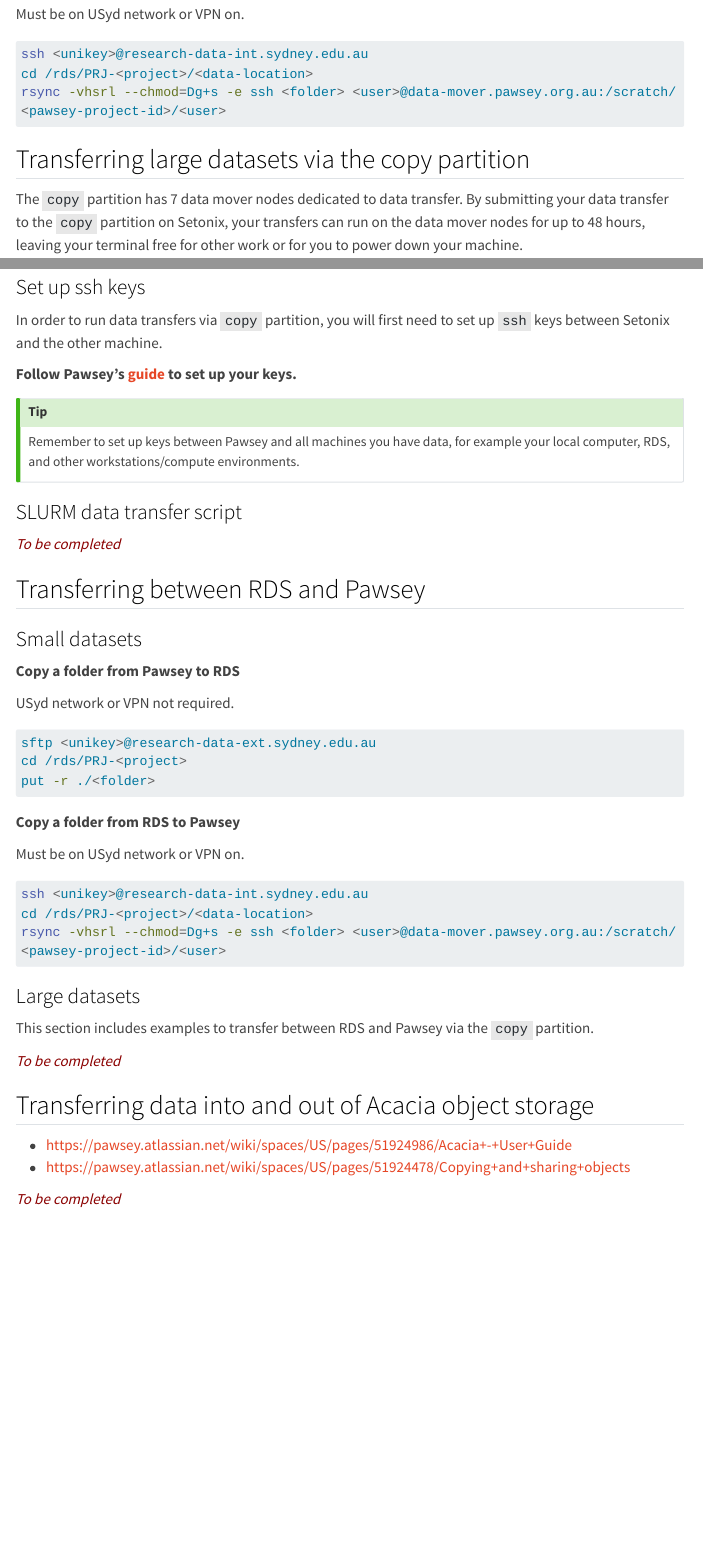
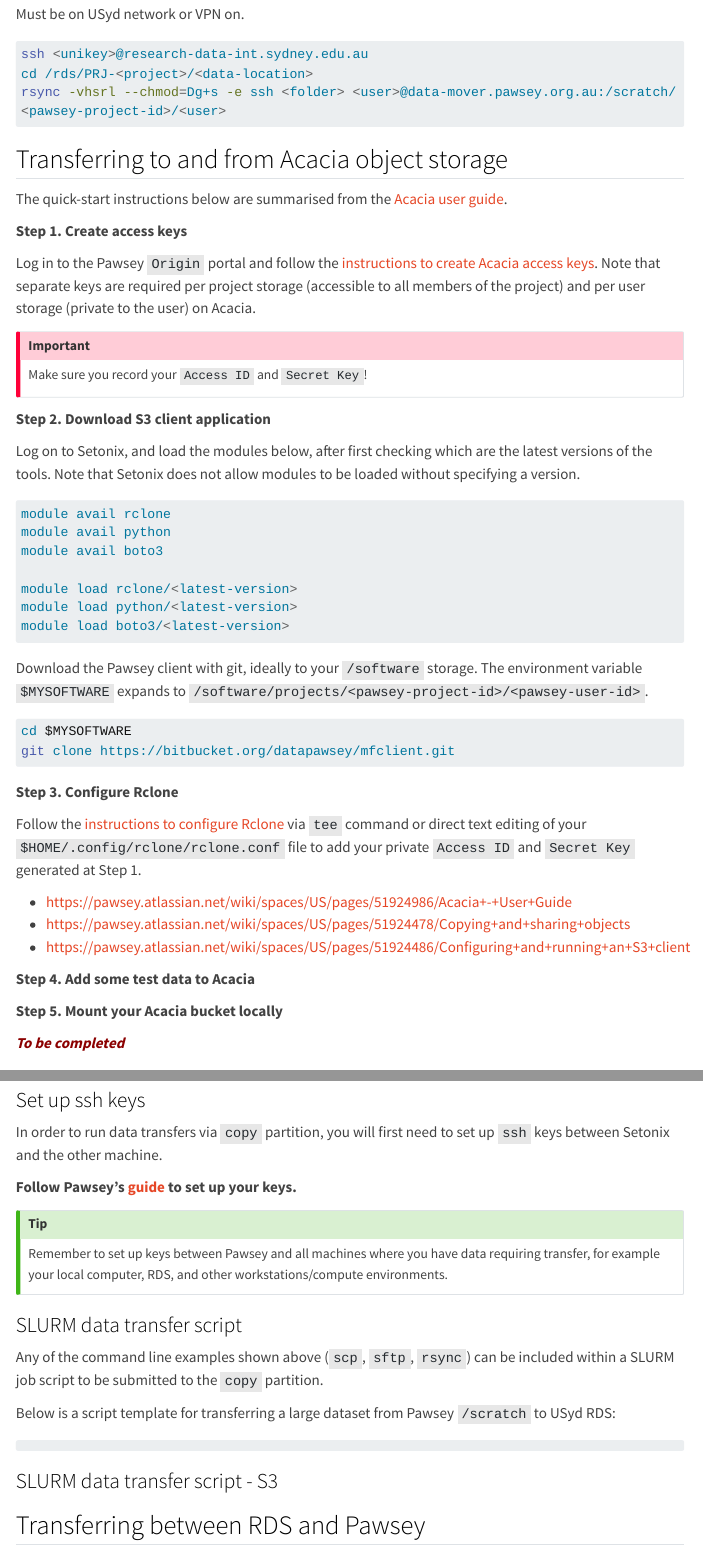
Before and after one commit to Sydney-Informatics-Hub/usyd-pawsey-onboarding-guide, a Quarto document (notebooks/data_transfer.qmd): the page in a window 1100 px wide, from 2270 px down, and a second part further down, joined at a grey line. Rendered offline with R 4.5, knitr and Pandoc in place of Quarto, with nearby package versions; menus at the side of the page are left out; long lines of code are wrapped.

Commit message:
start on Acacia

````diff
--- a/notebooks/data_transfer.qmd
+++ b/notebooks/data_transfer.qmd
@@ -123,10 +123,56 @@
 ```
 
 
+## Transferring to and from Acacia object storage
+
+The quick-start instructions below are summarised from the [Acacia user guide](https://pawsey.atlassian.net/wiki/spaces/US/pages/51924986/Acacia+-+User+Guide).
+
+**Step 1. Create access keys**
+
+Log in to the Pawsey `Origin` portal and follow the [instructions to create Acacia access keys](https://pawsey.atlassian.net/wiki/spaces/US/pages/51924486/Configuring+and+running+an+S3+client#ConfiguringandrunninganS3client-Authenticating). Note that separate keys are required per project storage (accessible to all members of the project) and per user storage (private to the user) on Acacia.
 
 
+:::{.callout-important}
+Make sure you record your `Access ID` and `Secret Key`!
+:::
+
+**Step 2. Download S3 client application**
+
+Log on to Setonix, and load the modules below, after first checking which are the latest versions of the tools. Note that Setonix does not allow modules to be loaded without specifying a version.
+
+```bash
+module avail rclone
+module avail python
+module avail boto3
+
+module load rclone/<latest-version>
+module load python/<latest-version>
+module load boto3/<latest-version>
+```
+
+Download the Pawsey client with git, ideally to your `/software` storage. The environment variable `$MYSOFTWARE` expands to `/software/projects/<pawsey-project-id>/<pawsey-user-id>`.
+
+```bash
+cd $MYSOFTWARE
+git clone https://bitbucket.org/datapawsey/mfclient.git
+```
+
+**Step 3. Configure Rclone**
+
+Follow the [instructions to configure Rclone](https://pawsey.atlassian.net/wiki/spaces/US/pages/51924486/Configuring+and+running+an+S3+client#ConfiguringandrunninganS3client-Rclone) via `tee` command or direct text editing of your `$HOME/.config/rclone/rclone.conf` file to add your private `Access ID` and `Secret Key` generated at Step 1.
 
 
+- https://pawsey.atlassian.net/wiki/spaces/US/pages/51924986/Acacia+-+User+Guide
+- https://pawsey.atlassian.net/wiki/spaces/US/pages/51924478/Copying+and+sharing+objects
+- https://pawsey.atlassian.net/wiki/spaces/US/pages/51924486/Configuring+and+running+an+S3+client
+
+
+**Step 4. Add some test data to Acacia**
+
+
+**Step 5. Mount your Acacia bucket locally**
+
+<span style="color:DarkRed;">***To be completed***</span>
 
 ## Transferring large datasets via the copy partition
 
@@ -141,12 +187,23 @@
 **Follow Pawsey's [guide](https://pawsey.atlassian.net/wiki/spaces/US/pages/51925870/Use+of+SSH+Keys+for+Authentication) to set up your keys.**
 
 :::callout-tip
-Remember to set up keys between Pawsey and all machines you have data, for example your local computer, RDS, and other workstations/compute environments.
+Remember to set up keys between Pawsey and all machines where you have data requiring transfer, for example your local computer, RDS, and other workstations/compute environments.
 :::
 
 ### SLURM data transfer script
 
-<span style="color:DarkRed;">*To be completed*</span>
+Any of the command line examples shown above (`scp`, `sftp`, `rsync`) can be included within a SLURM job script to be submitted to the `copy` partition.
+
+Below is a script template for transferring a large dataset from Pawsey `/scratch` to USyd RDS:
+
+```bash
+
+```
+
+### SLURM data transfer script - S3
+
+
+
 
 
 ## Transferring between RDS and Pawsey
@@ -176,12 +233,3 @@
 ### Large datasets
 
 This section includes examples to transfer between RDS and Pawsey via the `copy` partition.
-
-<span style="color:DarkRed;">*To be completed*</span>
-
-## Transferring data into and out of Acacia object storage
-
-- https://pawsey.atlassian.net/wiki/spaces/US/pages/51924986/Acacia+-+User+Guide
-- https://pawsey.atlassian.net/wiki/spaces/US/pages/51924478/Copying+and+sharing+objects
-
-<span style="color:DarkRed;">*To be completed*</span>
````
